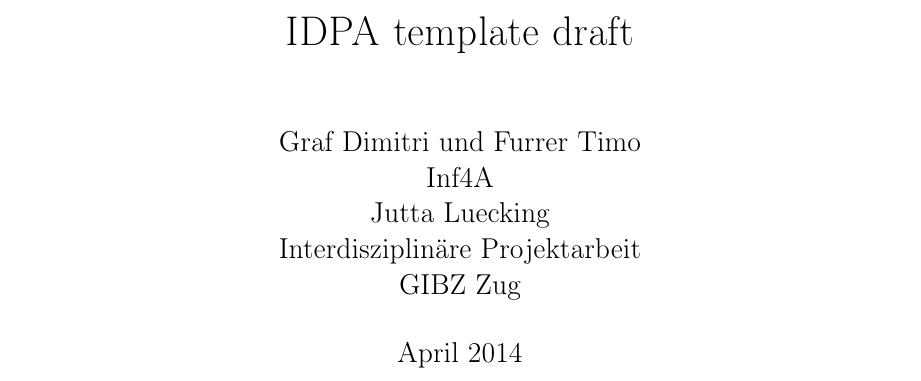
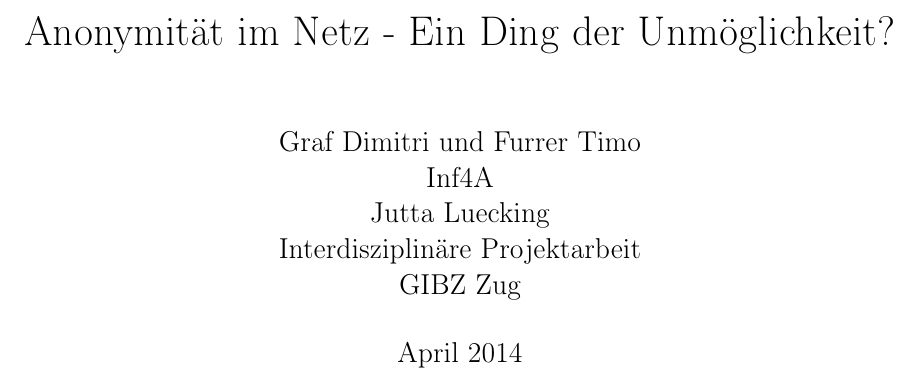
Before and after one commit to timofurrer/idpa, a LaTeX paper (document.tex): part of page 1 of 4, cut at the place of the change. Compiled offline with pdfLaTeX.

Commit message:
title inserted

```diff
--- a/document.tex
+++ b/document.tex
@@ -24,7 +24,7 @@
 
 \begin{document}
 
-\title{IDPA template draft}
+\title{Anonymität im Netz - Ein Ding der Unmöglichkeit?}
 \author{Graf Dimitri und Furrer Timo\\
   Inf4A\\
   Jutta Luecking\\
```
